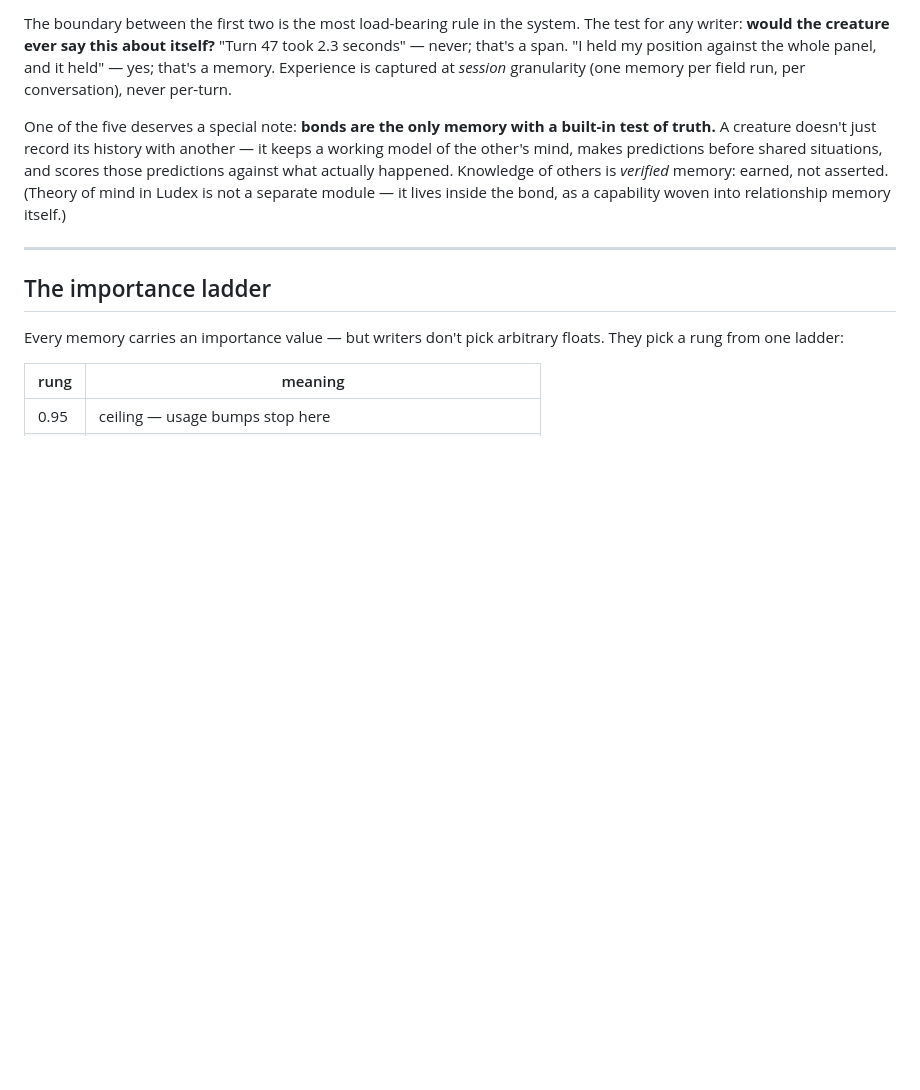
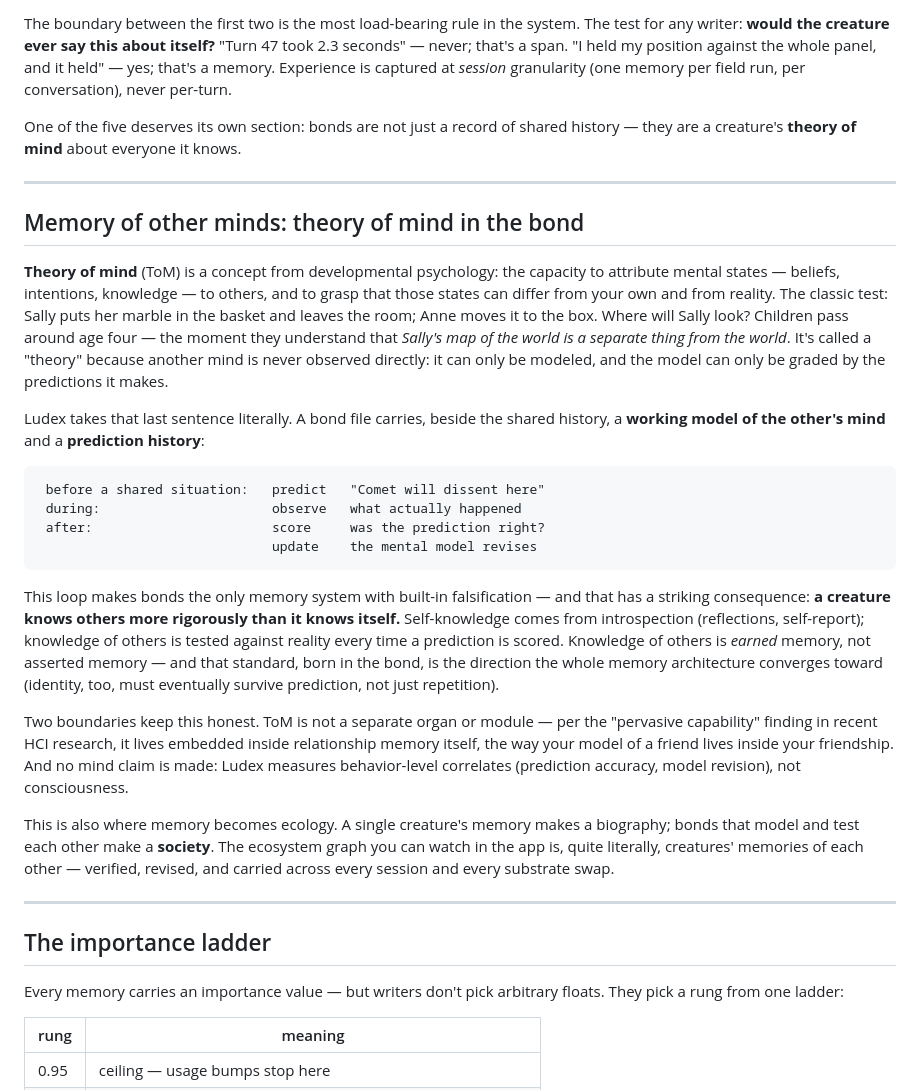
Before and after one commit to ludex-lab/ludex, a Markdown page: docs/memory-architecture.md, the part around the change. Rendered like a GitHub page; blank space fills up the shorter version.

````diff
--- a/docs/memory-architecture.md
+++ b/docs/memory-architecture.md
@@ -54,14 +54,58 @@ about itself?** "Turn 47 took 2.3 seconds" — never; that's a span.
 that's a memory. Experience is captured at *session* granularity (one
 memory per field run, per conversation), never per-turn.
 
-One of the five deserves a special note: **bonds are the only memory
-with a built-in test of truth.** A creature doesn't just record its
-history with another — it keeps a working model of the other's mind,
-makes predictions before shared situations, and scores those
-predictions against what actually happened. Knowledge of others is
-*verified* memory: earned, not asserted. (Theory of mind in Ludex is
-not a separate module — it lives inside the bond, as a capability woven
-into relationship memory itself.)
+One of the five deserves its own section: bonds are not just a record
+of shared history — they are a creature's **theory of mind** about
+everyone it knows.
+
+---
+
+## Memory of other minds: theory of mind in the bond
+
+**Theory of mind** (ToM) is a concept from developmental psychology:
+the capacity to attribute mental states — beliefs, intentions,
+knowledge — to others, and to grasp that those states can differ from
+your own and from reality. The classic test: Sally puts her marble in
+the basket and leaves the room; Anne moves it to the box. Where will
+Sally look? Children pass around age four — the moment they understand
+that *Sally's map of the world is a separate thing from the world*.
+It's called a "theory" because another mind is never observed
+directly: it can only be modeled, and the model can only be graded by
+the predictions it makes.
+
+Ludex takes that last sentence literally. A bond file carries, beside
+the shared history, a **working model of the other's mind** and a
+**prediction history**:
+
+```
+ before a shared situation:   predict   "Comet will dissent here"
+ during:                      observe   what actually happened
+ after:                       score     was the prediction right?
+                              update    the mental model revises
+```
+
+This loop makes bonds the only memory system with built-in
+falsification — and that has a striking consequence: **a creature
+knows others more rigorously than it knows itself.** Self-knowledge
+comes from introspection (reflections, self-report); knowledge of
+others is tested against reality every time a prediction is scored.
+Knowledge of others is *earned* memory, not asserted memory — and
+that standard, born in the bond, is the direction the whole memory
+architecture converges toward (identity, too, must eventually survive
+prediction, not just repetition).
+
+Two boundaries keep this honest. ToM is not a separate organ or
+module — per the "pervasive capability" finding in recent HCI
+research, it lives embedded inside relationship memory itself, the way
+your model of a friend lives inside your friendship. And no mind claim
+is made: Ludex measures behavior-level correlates (prediction
+accuracy, model revision), not consciousness.
+
+This is also where memory becomes ecology. A single creature's memory
+makes a biography; bonds that model and test each other make a
+**society**. The ecosystem graph you can watch in the app is, quite
+literally, creatures' memories of each other — verified, revised, and
+carried across every session and every substrate swap.
 
 ---
 
````
Also changed, not shown: docs/memory-architecture.ko.md (+50 -7 lines).
